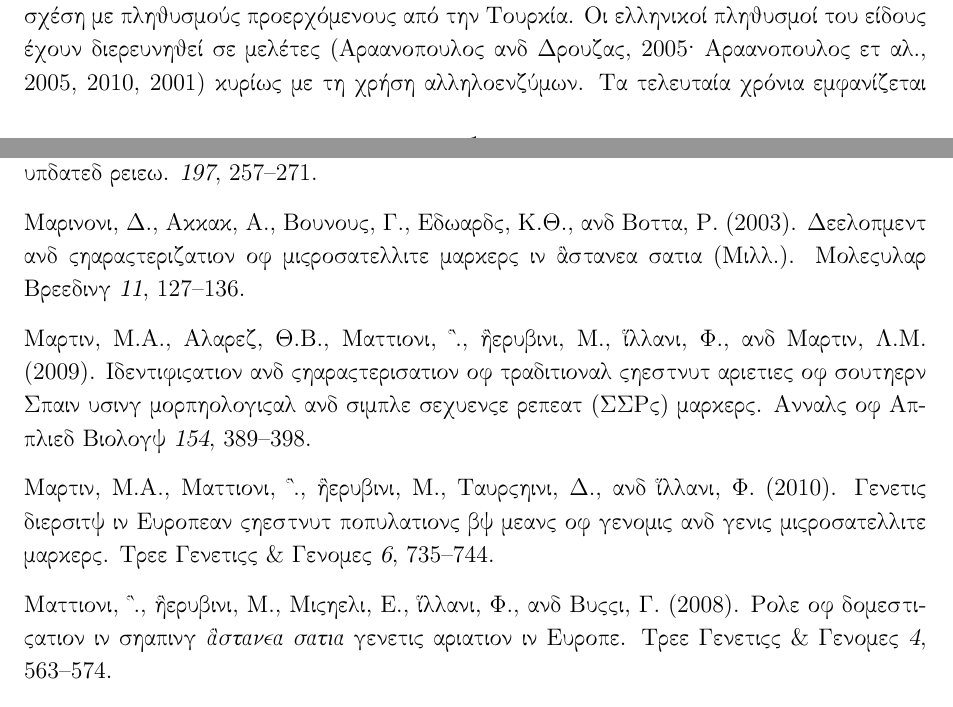
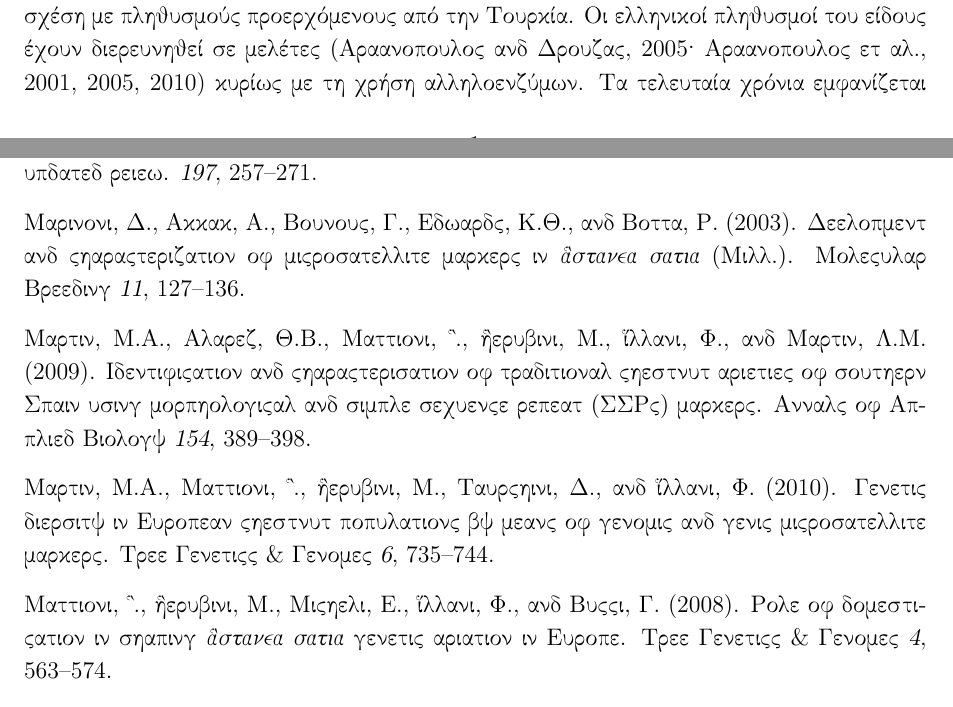
Before and after one commit to nikostourvas/PMS_proposal_chestnut, a LaTeX document (Tourvas_proposal.tex): two parts of pages 2 and 7 of 8, joined at a grey line, cut so that both start at the same text. Compiled offline with pdfLaTeX.

Commit message:
fixed bibliography issues and title size in overleaf for the .tex file

```diff
--- a/Tourvas_proposal.tex
+++ b/Tourvas_proposal.tex
@@ -81,7 +81,7 @@
   \title{Ανάλυση γενετικής ποικιλότητας και γονιδιακής ροής καστανεώνα και
 απομονωμένου φυσικού πληθυσμού καστανιάς στη νήσο Λέσβο με ουδέτερους
 και μη μοριακούς δείκτες}
-    \pretitle{\vspace{\droptitle}\centering\huge}
+    \pretitle{\vspace{\droptitle}\centering\Large}
   \posttitle{\par}
   \subtitle{~}
   \author{Νικόλαος Τουρβάς}
@@ -148,7 +148,7 @@ al., 2010). Ένα πρόβλημα που είναι δυνατόν να προ
 ευρωπαϊκούς πληθυσμούς σε Ιταλία και Γαλλία σε σχέση με πληθυσμούς
 προερχόμενους από την Τουρκία. Οι ελληνικοί πληθυσμοί του είδους έχουν
 διερευνηθεί σε μελέτες (Aravanopoulos and Drouzas, 2005; Aravanopoulos
-et al., 2005, 2010, 2001) κυρίως με τη χρήση αλληλοενζύμων. Τα τελευταία
+et al., 2001, 2005, 2010) κυρίως με τη χρήση αλληλοενζύμων. Τα τελευταία
 χρόνια εμφανίζεται πληθώρα εργασιών στη διεθνή βιβλιογραφία με αναλύσεις
 σύγχρονων μοριακών δεικτών όπως οι μικροδορυφόροι (SSR) (Buck et al.,
 2003; Marinoni et al., 2003; Martin et al., 2010; Mattioni et al., 2008,
@@ -407,7 +407,7 @@ temperate zone : An updated review. \emph{197}, 257--271.
 \leavevmode\hypertarget{ref-marinoni_development_2003}{}%
 Marinoni, D., Akkak, A., Bounous, G., Edwards, K.J., and Botta, R.
 (2003). Development and characterization of microsatellite markers in
-Castanea sativa (Mill.). Molecular Breeding \emph{11}, 127--136.
+\textit{Castanea sativa} (Mill.). Molecular Breeding \emph{11}, 127--136.
 
 \leavevmode\hypertarget{ref-martin_identification_2009}{}%
 Martin, M.A., Alvarez, J.B., Mattioni, C., Cherubini, M., Villani, F.,
@@ -424,7 +424,7 @@ of genomic and genic microsatellite markers. Tree Genetics \& Genomes
 
 \leavevmode\hypertarget{ref-Mattioni2008}{}%
 Mattioni, C., Cherubini, M., Micheli, E., Villani, F., and Bucci, G.
-(2008). Role of domestication in shaping \emph{Castanea} \emph{sativa}
+(2008). Role of domestication in shaping \textit{Castanea} \textit{sativa}
 genetic variation in Europe. Tree Genetics \& Genomes \emph{4},
 563--574.
 
```
